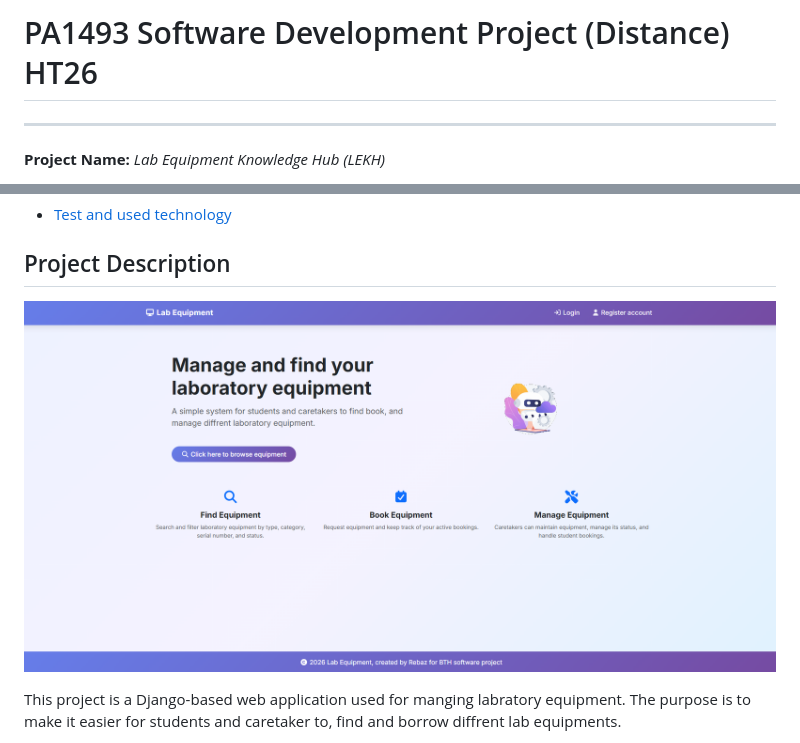
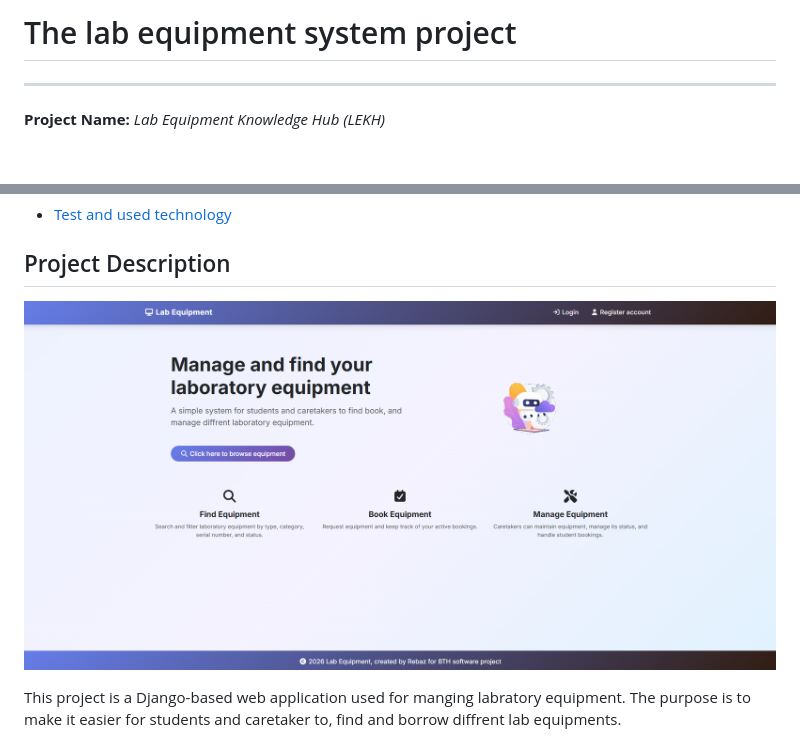
Before and after one commit to rebahama/lab-equip, a Markdown page: README.md, 2 parts joined by grey strips. Drawn GitHub-style; pictures changed too: docs/webpage/homepage.png; blank space fills up the shorter version.

```diff
--- a/README.md
+++ b/README.md
@@ -1,4 +1,4 @@
-# PA1493 Software Development Project (Distance) HT26
+# The lab equipment system project
 
 ---
 
```
